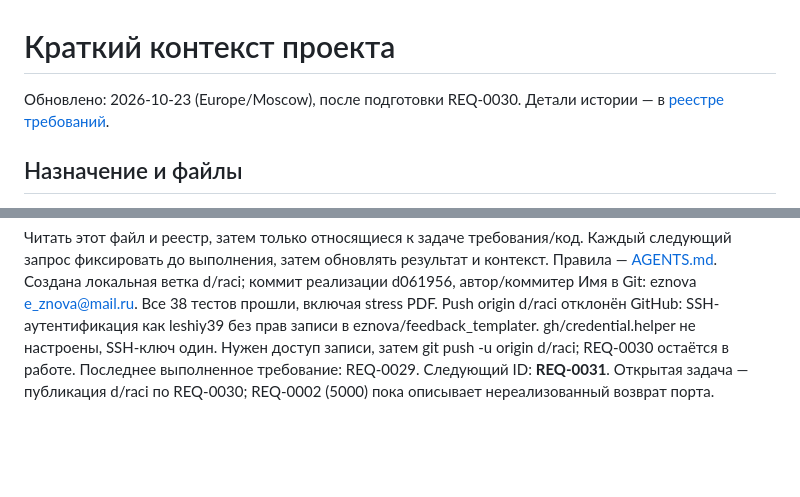
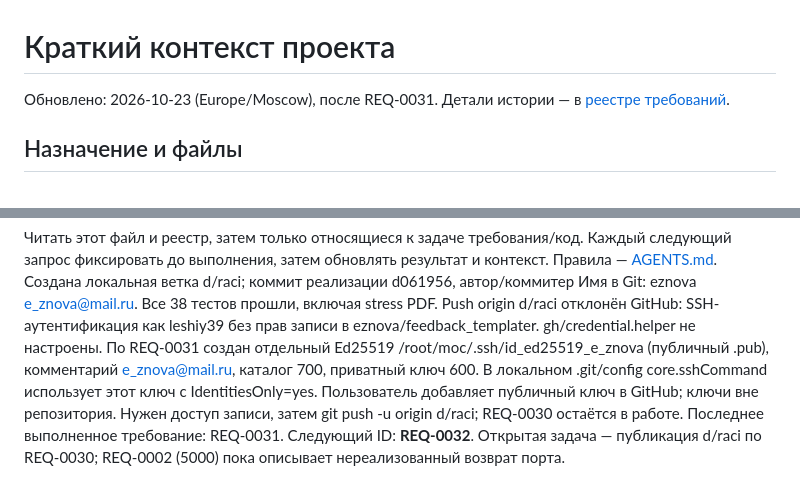
Before and after one commit to eznova/feedback_templater, a Markdown page: docs/CONTEXT.md, 2 parts joined by grey strips. Drawn GitHub-style; blank space fills up the shorter version.

```diff
--- a/docs/CONTEXT.md
+++ b/docs/CONTEXT.md
@@ -1,6 +1,6 @@
 # Краткий контекст проекта
 
-Обновлено: 2026-10-23 (Europe/Moscow), после подготовки REQ-0030.
+Обновлено: 2026-10-23 (Europe/Moscow), после REQ-0031.
 Детали истории — в [реестре требований](requirements/README.md).
 
 ## Назначение и файлы
@@ -144,7 +144,11 @@ Backup API + serialize в памяти, авторизация, no-store; рев
 Правила — [AGENTS.md](../AGENTS.md). Создана локальная ветка d/raci; коммит реализации d061956, автор/коммитер
 Имя в Git: eznova <e_znova@mail.ru>. Все 38 тестов прошли, включая stress PDF.
 Push origin d/raci отклонён GitHub: SSH-аутентификация как leshiy39 без прав записи
-в eznova/feedback_templater. gh/credential.helper не настроены, SSH-ключ один.
+в eznova/feedback_templater. gh/credential.helper не настроены.
+По REQ-0031 создан отдельный Ed25519 /root/moc/.ssh/id_ed25519_e_znova
+(публичный .pub), комментарий e_znova@mail.ru, каталог 700, приватный ключ 600.
+В локальном .git/config core.sshCommand использует этот ключ с IdentitiesOnly=yes.
+Пользователь добавляет публичный ключ в GitHub; ключи вне репозитория.
 Нужен доступ записи, затем git push -u origin d/raci; REQ-0030 остаётся в работе.
-Последнее выполненное требование: REQ-0029. Следующий ID: **REQ-0031**.
+Последнее выполненное требование: REQ-0031. Следующий ID: **REQ-0032**.
 Открытая задача — публикация d/raci по REQ-0030; REQ-0002 (5000) пока описывает нереализованный возврат порта.
```
Also changed, not shown: docs/requirements/0031-ssh-ключ-e-znova.md (added, +29 -0 lines), docs/requirements/README.md (+3 -1 lines).
